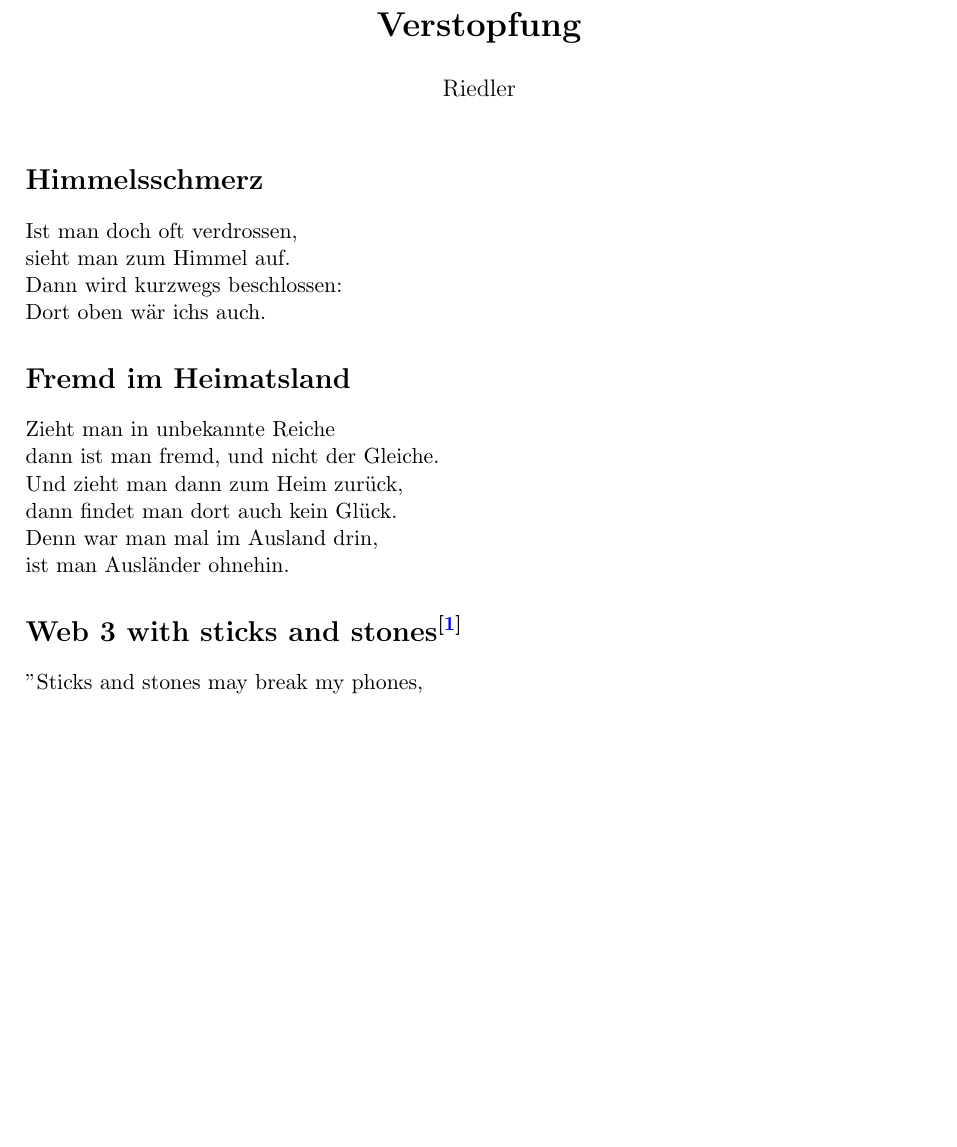
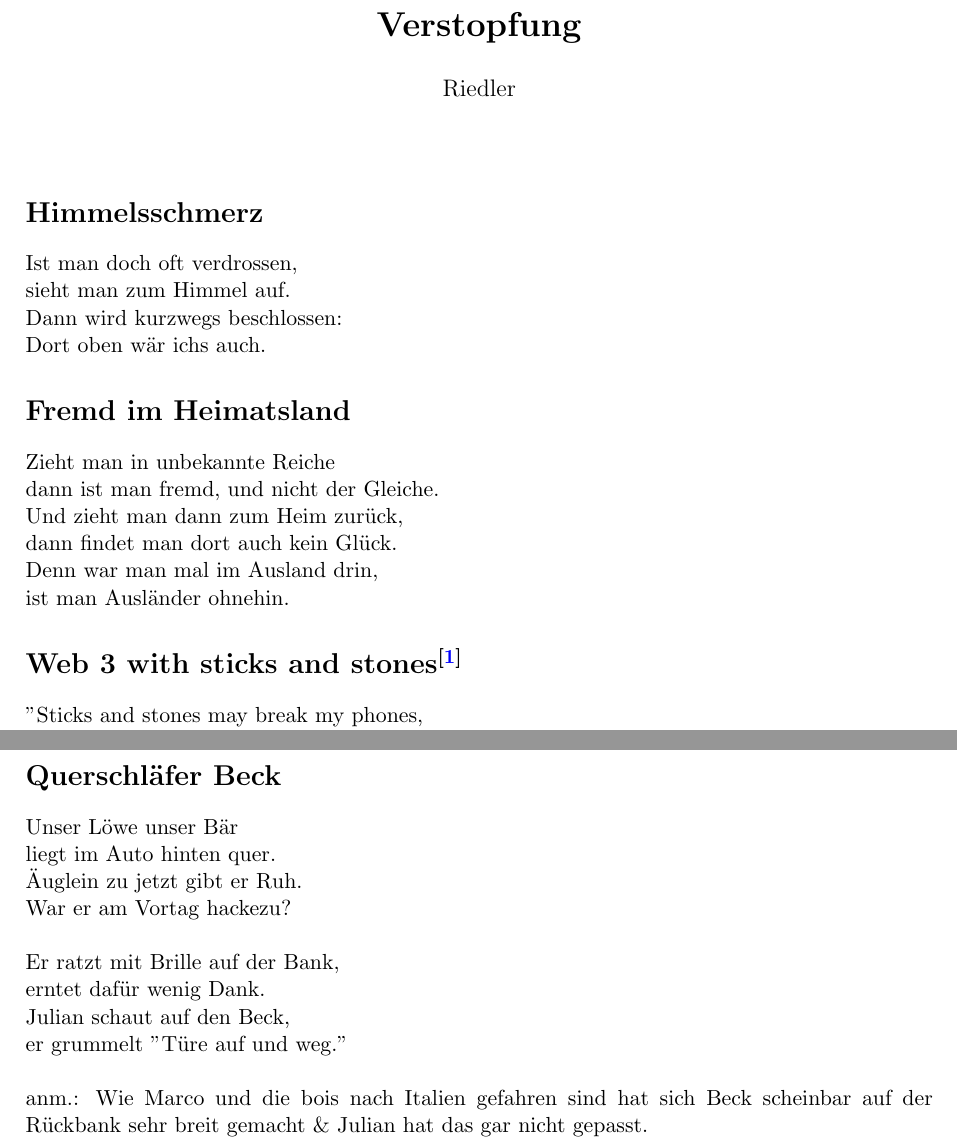
Before and after one commit to RiedleroD/dickdarm, a LaTeX document (Verstopfung.tex): part of the page before the commit and two parts of pages 1 and 2 of 2 after it, the two joined at a grey line, cut so that both start at the same text, the shorter picture padded with empty space. Compiled offline with pdfLaTeX.

Commit message:
added Querschläfer Beck alternativer Titel wäre "breiter Beck" gewesen, weil breit ja auch ein synonym für besoffen ist. Habs dann aber doch nicht so gennant.

```diff
--- a/Verstopfung.tex
+++ b/Verstopfung.tex
@@ -21,6 +21,7 @@
 \maketitle
 \thispagestyle{empty}
 
+\filbreak
 \section*{Himmelsschmerz}
 
 Ist man doch oft verdrossen,\\
@@ -28,6 +29,7 @@ sieht man zum Himmel auf.\\
 Dann wird kurzwegs beschlossen:\\
 Dort oben wär ichs auch.
 
+\filbreak
 \section*{Fremd im Heimatsland}
 
 Zieht man in unbekannte Reiche\\
@@ -37,6 +39,7 @@ dann findet man dort auch kein Glück.\\
 Denn war man mal im Ausland drin,\\
 ist man Ausländer ohnehin.
 
+\filbreak
 \section*{Web 3 with sticks and stones\textsuperscript{[\href{https://mas.to/@Riedler/109154135549306406}{1}]}}
 "Sticks and stones may break my phones,\\
 but they'll never hurt web 3.",\\
@@ -56,4 +60,19 @@ Bin ja auch der Pommes-Schratze.\\
 \\
 anm.: Kontext ist kaum vorhanden, aber \href{https://mas.to/@Riedler/108709490168652329}{hier} ist der Link.
 
+\filbreak
+\section*{Querschläfer Beck}
+
+Unser Löwe unser Bär\\
+liegt im Auto hinten quer.\\
+Äuglein zu jetzt gibt er Ruh.\\
+War er am Vortag hackezu?\\
+\\
+Er ratzt mit Brille auf der Bank,\\
+erntet dafür wenig Dank.\\
+Julian schaut auf den Beck,\\
+er grummelt "Türe auf und weg."\\
+\\
+anm.: Wie Marco und die bois nach Italien gefahren sind hat sich Beck scheinbar auf der Rückbank sehr breit gemacht \& Julian hat das gar nicht gepasst.
+
 \end{document}
```
Also changed, not shown: Verstopfung.tex (1 more changed lines).
